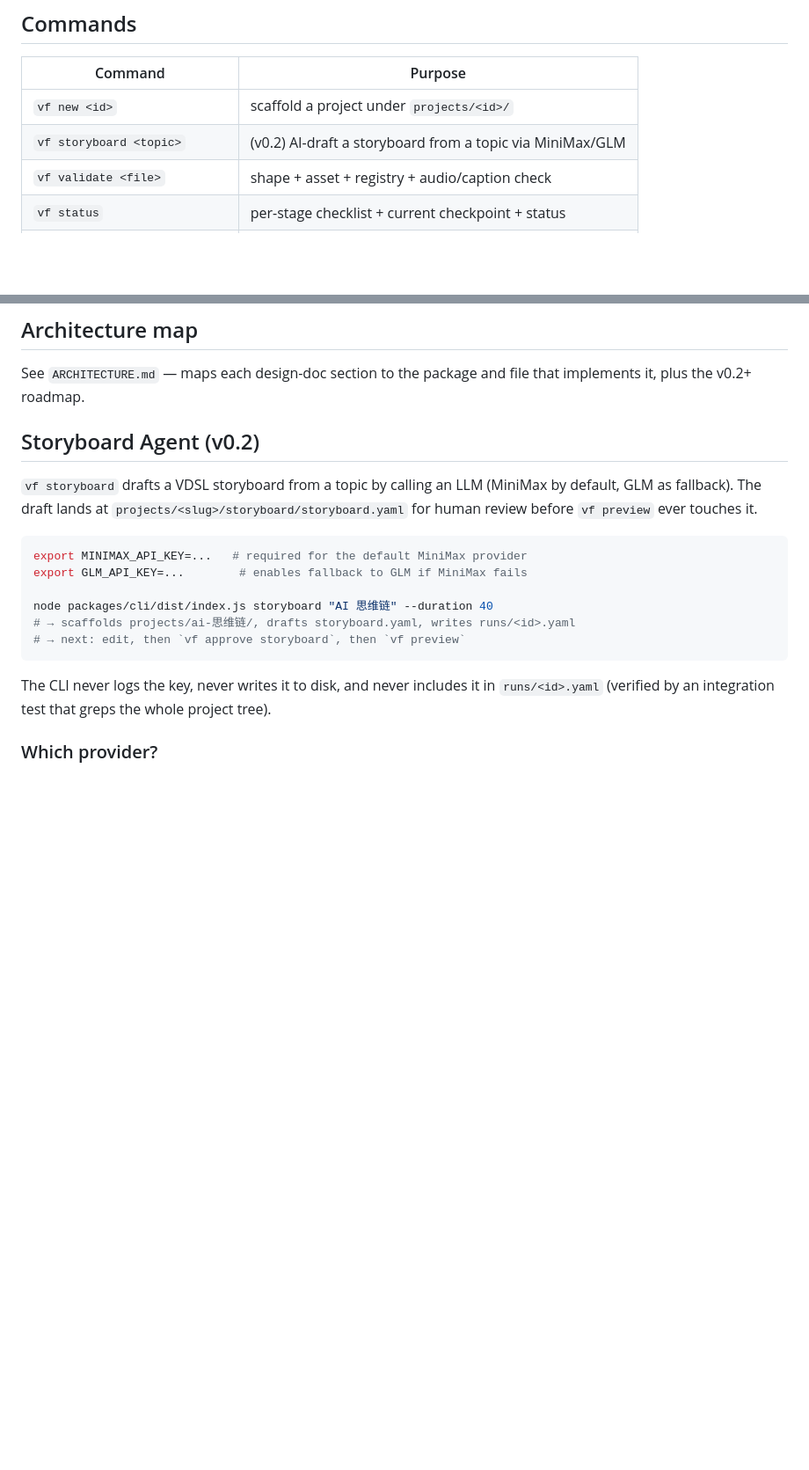
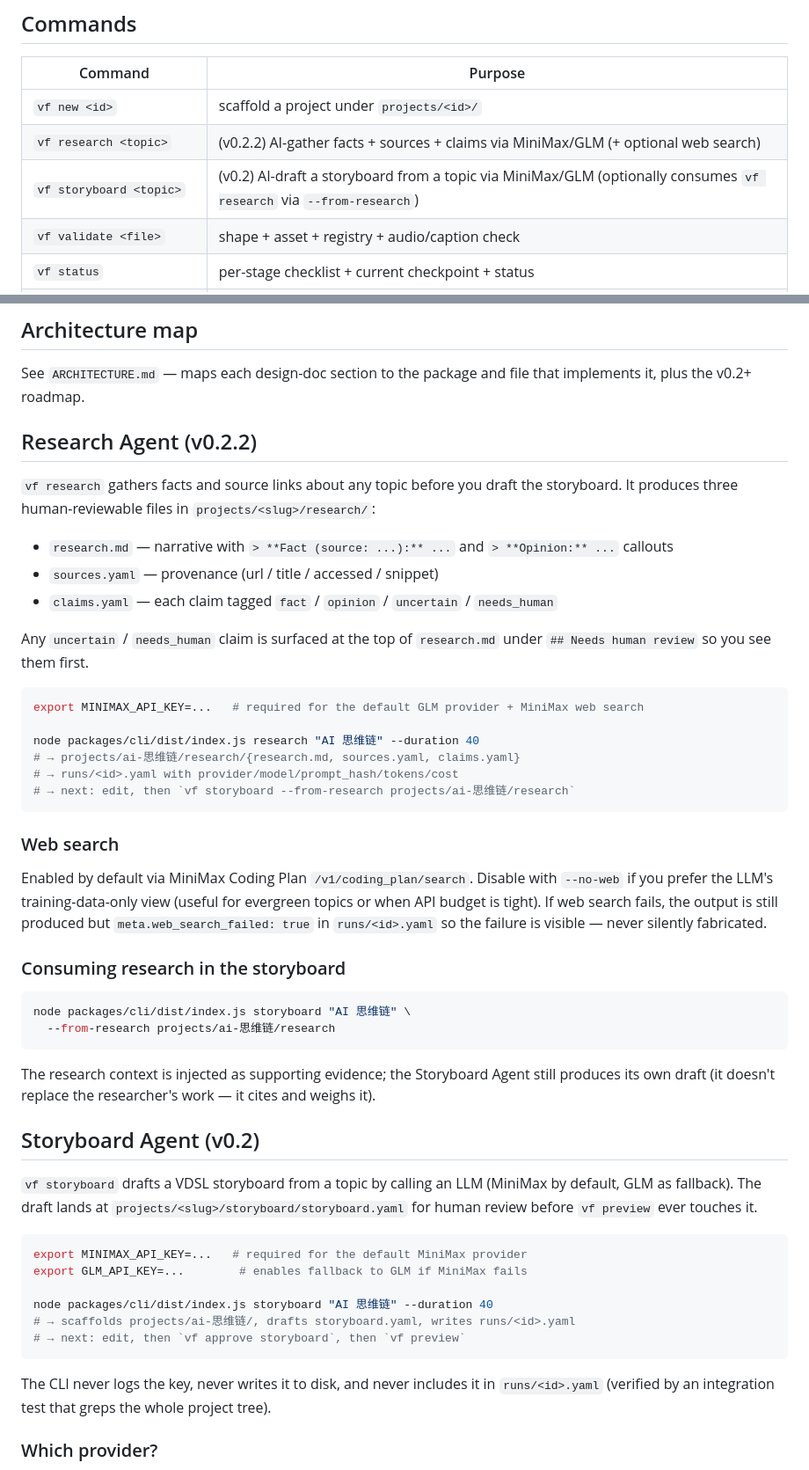
Before and after one commit to huangjien/ai-video-factory, a Markdown page: README.md, 2 parts joined by grey strips. Shown at 88% size. Drawn GitHub-style; blank space fills up the shorter version.

Commit message:
docs: README research section + ARCHITECTURE v0.2 phase 2 addendum

````diff
--- a/README.md
+++ b/README.md
@@ -48,7 +48,8 @@ writes a YAML record to `runs/<run-id>.yaml` and updates `state.yaml`.
 | Command | Purpose |
 | --- | --- |
 | `vf new <id>` | scaffold a project under `projects/<id>/` |
-| `vf storyboard <topic>` | (v0.2) AI-draft a storyboard from a topic via MiniMax/GLM |
+| `vf research <topic>` | (v0.2.2) AI-gather facts + sources + claims via MiniMax/GLM (+ optional web search) |
+| `vf storyboard <topic>` | (v0.2) AI-draft a storyboard from a topic via MiniMax/GLM (optionally consumes `vf research` via `--from-research`) |
 | `vf validate <file>` | shape + asset + registry + audio/caption check |
 | `vf status` | per-stage checklist + current checkpoint + status |
 | `vf approve [stage]` | human approve; advances state machine |
@@ -74,6 +75,45 @@ writes a YAML record to `runs/<run-id>.yaml` and updates `state.yaml`.
 See `ARCHITECTURE.md` — maps each design-doc section to the package and
 file that implements it, plus the v0.2+ roadmap.
 
+
+
+## Research Agent (v0.2.2)
+
+`vf research` gathers facts and source links about any topic before you draft
+the storyboard. It produces three human-reviewable files in
+`projects/<slug>/research/`:
+
+- `research.md` — narrative with `> **Fact (source: ...):** ...` and `> **Opinion:** ...` callouts
+- `sources.yaml` — provenance (url / title / accessed / snippet)
+- `claims.yaml` — each claim tagged `fact` / `opinion` / `uncertain` / `needs_human`
+
+Any `uncertain` / `needs_human` claim is surfaced at the top of
+`research.md` under `## Needs human review` so you see them first.
+
+```bash
+export MINIMAX_API_KEY=...   # required for the default GLM provider + MiniMax web search
+
+node packages/cli/dist/index.js research "AI 思维链" --duration 40
+# → projects/ai-思维链/research/{research.md, sources.yaml, claims.yaml}
+# → runs/<id>.yaml with provider/model/prompt_hash/tokens/cost
+# → next: edit, then `vf storyboard --from-research projects/ai-思维链/research`
+```
+
+### Web search
+Enabled by default via MiniMax Coding Plan `/v1/coding_plan/search`.
+Disable with `--no-web` if you prefer the LLM's training-data-only view
+(useful for evergreen topics or when API budget is tight). If web search
+fails, the output is still produced but `meta.web_search_failed: true`
+in `runs/<id>.yaml` so the failure is visible — never silently fabricated.
+
+### Consuming research in the storyboard
+```bash
+node packages/cli/dist/index.js storyboard "AI 思维链" \
+  --from-research projects/ai-思维链/research
+```
+The research context is injected as supporting evidence; the Storyboard
+Agent still produces its own draft (it doesn't replace the researcher's
+work — it cites and weighs it).
 
 ## Storyboard Agent (v0.2)
 
````
Also changed, not shown: ARCHITECTURE.md (+32 -2 lines).
